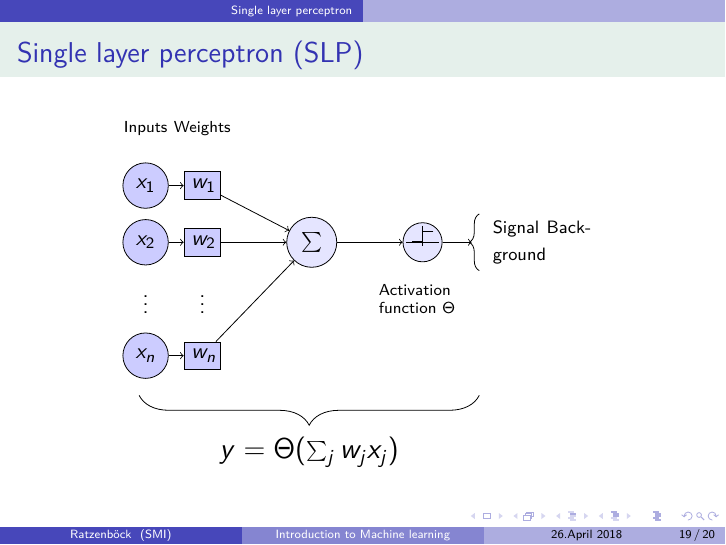
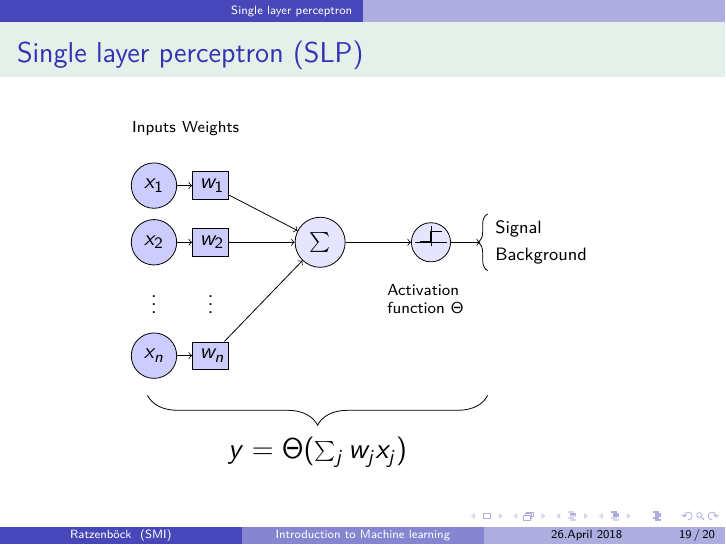
Before and after one commit to ratzenboe/diffractive-event-selection, LaTeX slides (MA-presentation/beamer_docs/presentation.tex): page 47 of 57. Compiled offline with pdfLaTeX.

Commit message:
Update: minimal style changes

```diff
--- a/MA-presentation/beamer_docs/presentation.tex
+++ b/MA-presentation/beamer_docs/presentation.tex
@@ -486,7 +486,7 @@ Stefan Meyer Institut\\
             (-5,-2.7) -- (1,-2.7) node [black,midway,yshift=-1.0cm]
             {\Large $y = \Theta(\sum_{j}w_{j}x_{j})$};
         \draw [decorate,decoration={brace,amplitude=5pt},xshift=0pt,yshift=0pt]
-            (1,-0.5) -- (1,0.5) node [text width=5em,black,midway,xshift=1.2cm]
+            (1,-0.5) -- (1,0.5) node [text width=4.5em,black,midway,xshift=1cm]
             {\footnotesize Signal Background};
     \end{tikzpicture}
 
```
